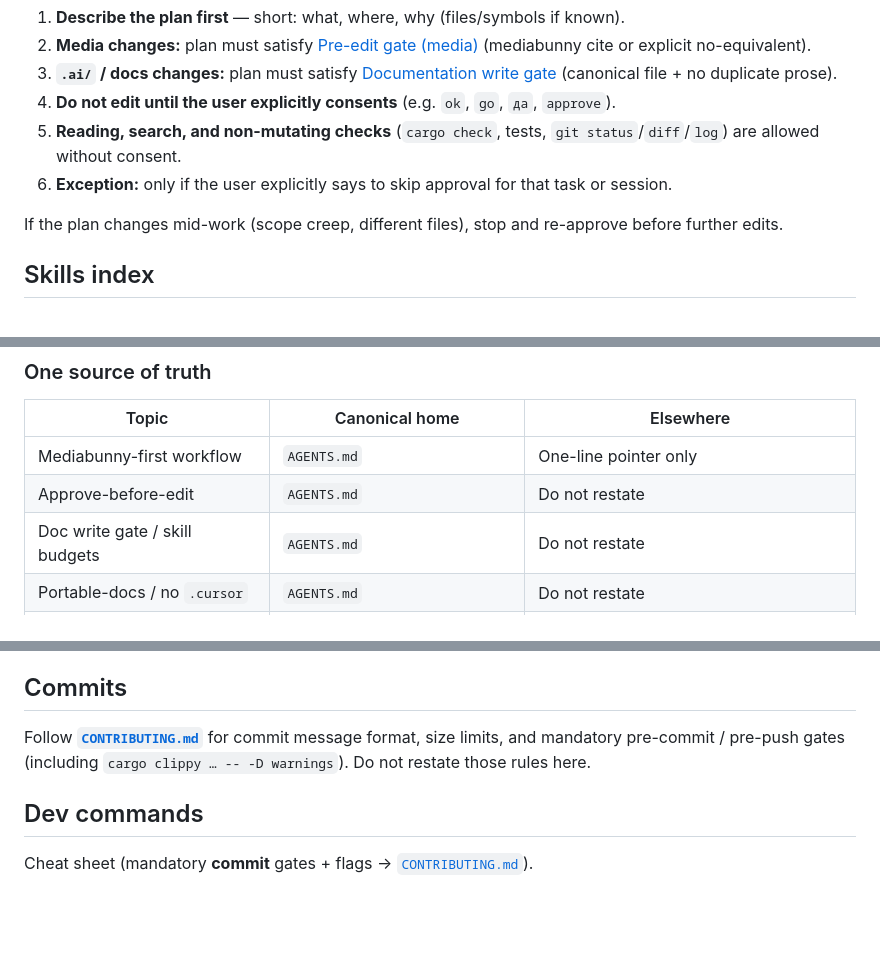
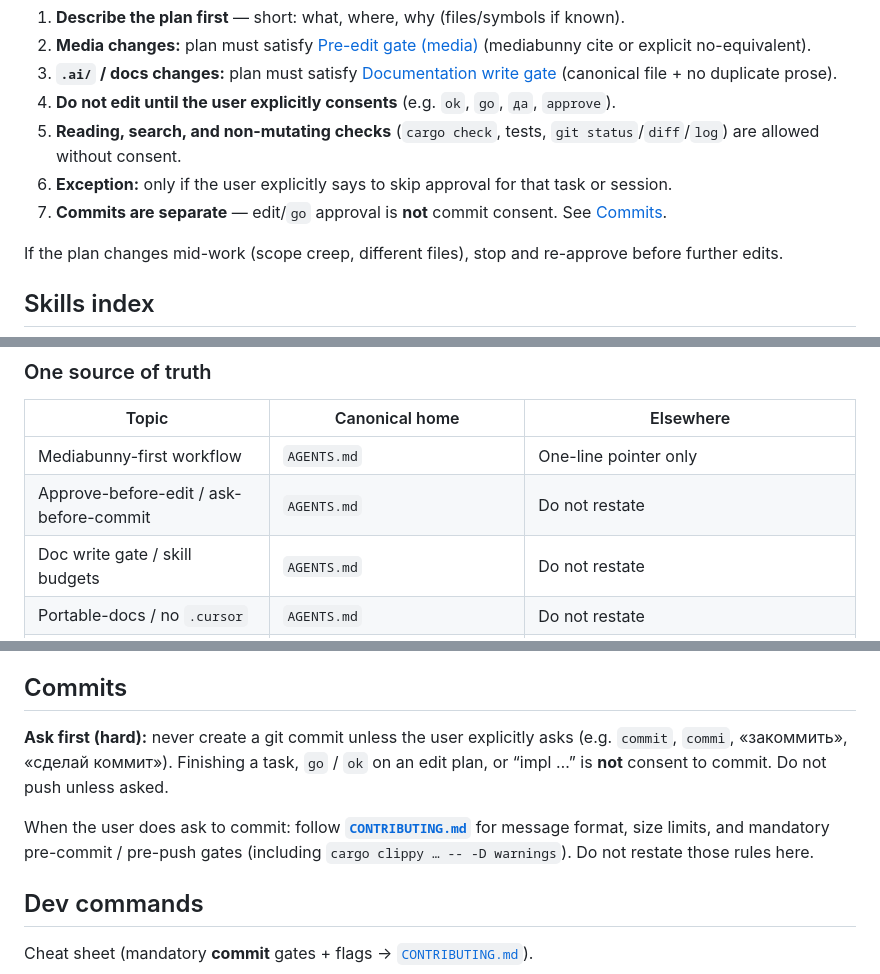
Before and after one commit to alexantoshuk/fpmedia-web, a Markdown page: AGENTS.md, 3 parts joined by grey strips. Drawn GitHub-style; blank space fills up the shorter version.

Commit message:
docs: require explicit ask before git commit
Separate commit consent from edit/go approval so agents do not auto-commit finished work.

```diff
--- a/AGENTS.md
+++ b/AGENTS.md
@@ -66,6 +66,7 @@ Before **any** write to the repo (code, config, docs, generated assets):
 4. **Do not edit until the user explicitly consents** (e.g. `ok`, `go`, `да`, `approve`).
 5. **Reading, search, and non-mutating checks** (`cargo check`, tests, `git status`/`diff`/`log`) are allowed without consent.
 6. **Exception:** only if the user explicitly says to skip approval for that task or session.
+7. **Commits are separate** — edit/`go` approval is **not** commit consent. See [Commits](#commits).
 
 If the plan changes mid-work (scope creep, different files), stop and re-approve before further edits.
 
@@ -114,7 +115,7 @@ Before editing **any** `.ai/` file (or restating project knowledge in `AGENTS.md
 | Topic | Canonical home | Elsewhere |
 | ----- | -------------- | --------- |
 | Mediabunny-first workflow | `AGENTS.md` | One-line pointer only |
-| Approve-before-edit | `AGENTS.md` | Do not restate |
+| Approve-before-edit / ask-before-commit | `AGENTS.md` | Do not restate |
 | Doc write gate / skill budgets | `AGENTS.md` | Do not restate |
 | Portable-docs / no `.cursor` | `AGENTS.md` | Do not restate |
 | Product / UX invariants | `product.md` | Do not restate essays in skills |
@@ -170,7 +171,9 @@ Do **not** only “append to `media.md`” without choosing a canonical slot.
 
 ## Commits
 
-Follow **[`CONTRIBUTING.md`](CONTRIBUTING.md)** for commit message format, size limits, and mandatory pre-commit / pre-push gates (including `cargo clippy … -- -D warnings`). Do not restate those rules here.
+**Ask first (hard):** never create a git commit unless the user explicitly asks (e.g. `commit`, `commi`, «закоммить», «сделай коммит»). Finishing a task, `go` / `ok` on an edit plan, or “impl …” is **not** consent to commit. Do not push unless asked.
+
+When the user does ask to commit: follow **[`CONTRIBUTING.md`](CONTRIBUTING.md)** for message format, size limits, and mandatory pre-commit / pre-push gates (including `cargo clippy … -- -D warnings`). Do not restate those rules here.
 
 ## Dev commands
 
```
